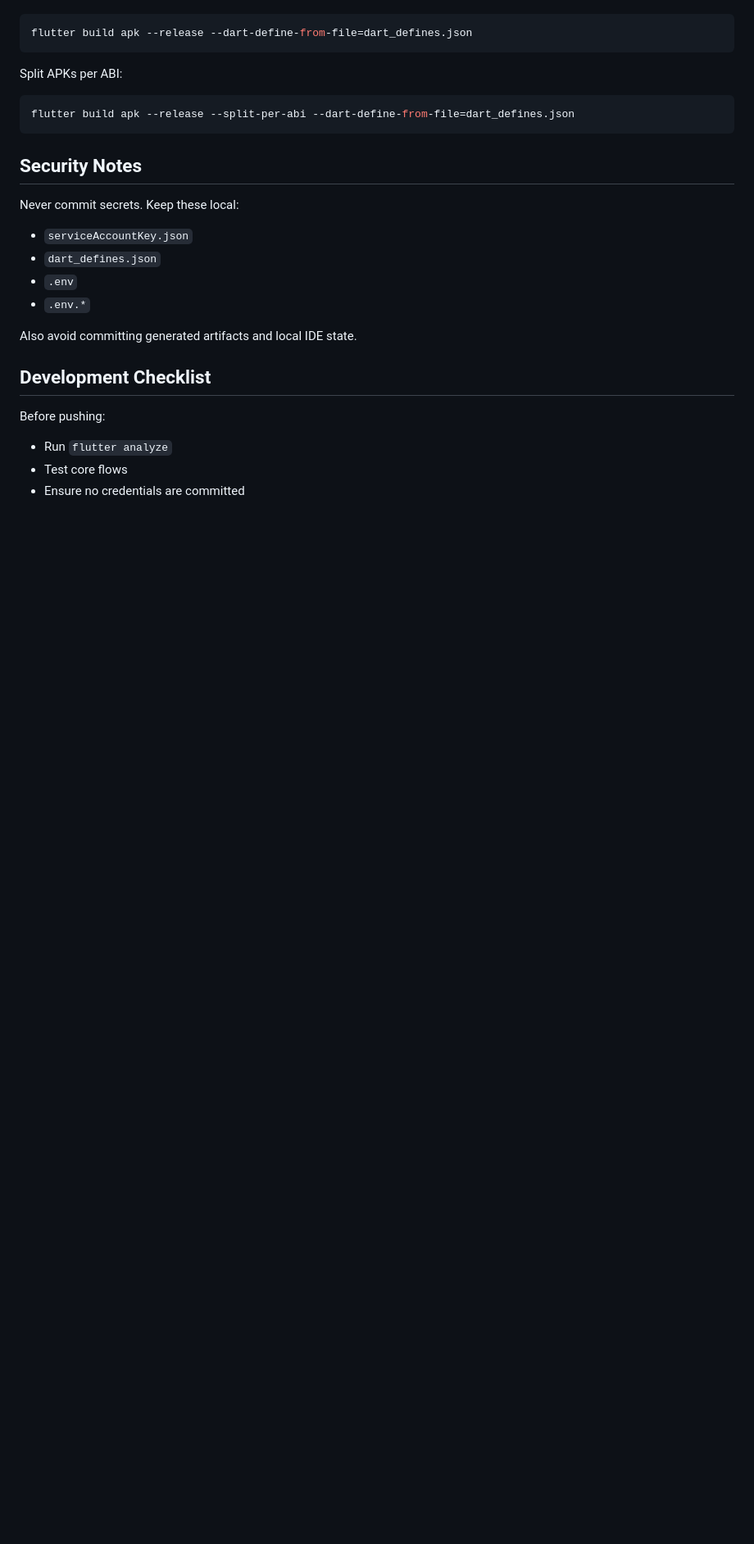
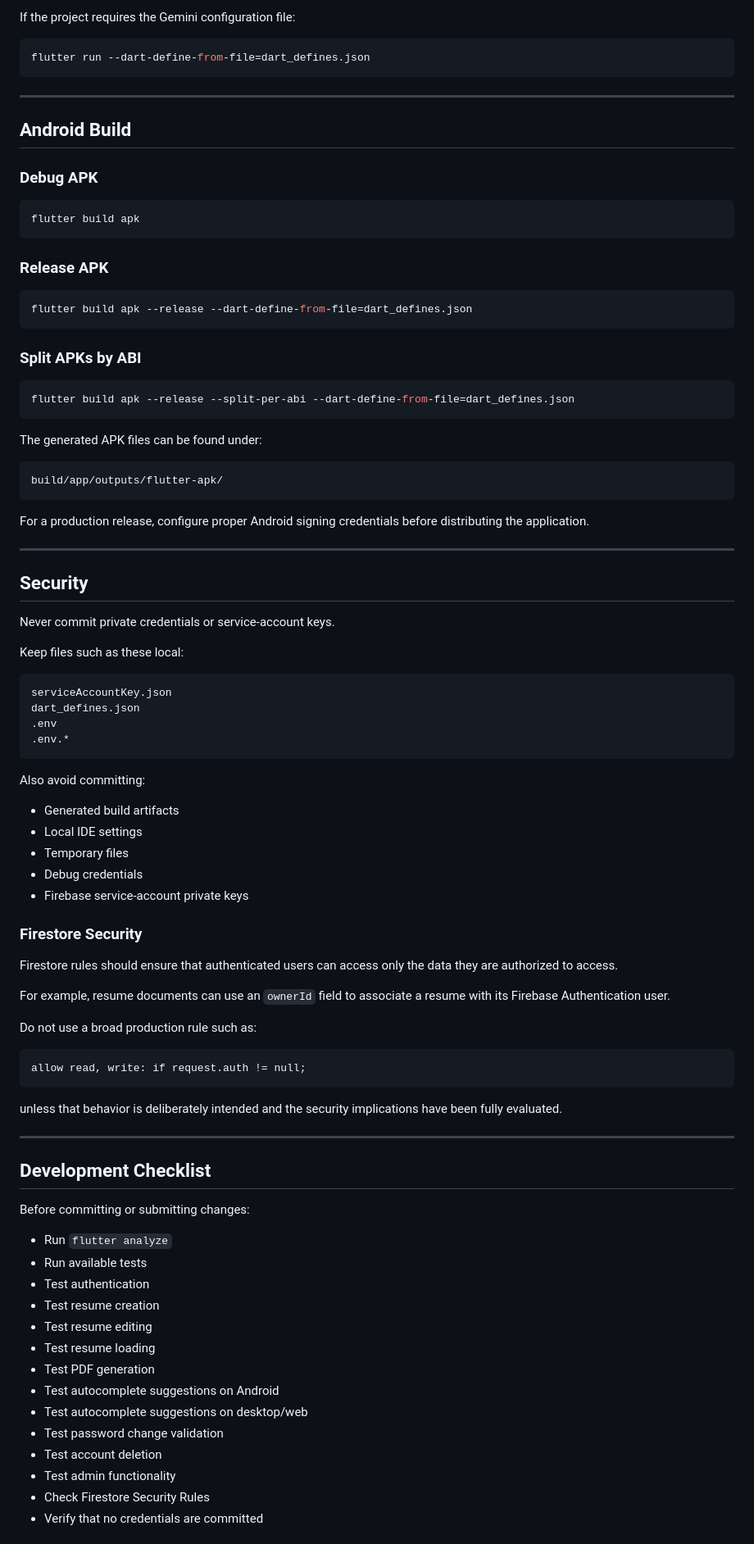
Before and after one commit to het-7980/ResUniq, a Markdown page: README.md, the part around one of its changes. Shown at 82% size. GitHub-like rendering; blank space fills up the shorter version.

````diff
--- a/README.md
+++ b/README.md
@@ -139,29 +248,94 @@ Release APK:
+If the project requires the Gemini configuration file:
+
+```bash
+flutter run --dart-define-from-file=dart_defines.json
+```
+
+---
+
+## Android Build
+
+### Debug APK
+
+```bash
+flutter build apk
+```
+
+### Release APK
 
 ```bash
 flutter build apk --release --dart-define-from-file=dart_defines.json
 ```
 
-Split APKs per ABI:
+### Split APKs by ABI
 
 ```bash
 flutter build apk --release --split-per-abi --dart-define-from-file=dart_defines.json
 ```
 
-## Security Notes
+The generated APK files can be found under:
 
-Never commit secrets. Keep these local:
+```text
+build/app/outputs/flutter-apk/
+```
 
-- `serviceAccountKey.json`
-- `dart_defines.json`
-- `.env`
-- `.env.*`
+For a production release, configure proper Android signing credentials before distributing the application.
 
-Also avoid committing generated artifacts and local IDE state.
+---
+
+## Security
+
+Never commit private credentials or service-account keys.
+
+Keep files such as these local:
+
+```text
+serviceAccountKey.json
+dart_defines.json
+.env
+.env.*
+```
+
+Also avoid committing:
+
+- Generated build artifacts
+- Local IDE settings
+- Temporary files
+- Debug credentials
+- Firebase service-account private keys
+
+### Firestore Security
+
+Firestore rules should ensure that authenticated users can access only the data they are authorized to access.
+
+For example, resume documents can use an `ownerId` field to associate a resume with its Firebase Authentication user.
+
+Do not use a broad production rule such as:
+
+```text
+allow read, write: if request.auth != null;
+```
+
+unless that behavior is deliberately intended and the security implications have been fully evaluated.
+
+---
 
 ## Development Checklist
 
-Before pushing:
+Before committing or submitting changes:
 
 - Run `flutter analyze`
-- Test core flows
-- Ensure no credentials are committed
+- Run available tests
+- Test authentication
+- Test resume creation
+- Test resume editing
+- Test resume loading
+- Test PDF generation
+- Test autocomplete suggestions on Android
+- Test autocomplete suggestions on desktop/web
+- Test password change validation
+- Test account deletion
+- Test admin functionality
+- Check Firestore Security Rules
+- Verify that no credentials are committed
+
````
Also changed, not shown: other parts of README.md (+220 -58 lines).
